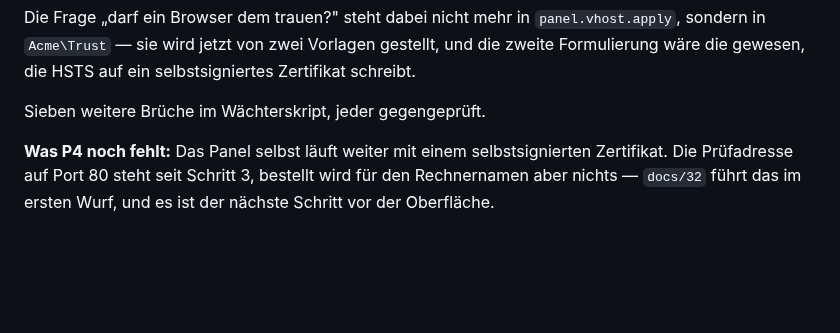
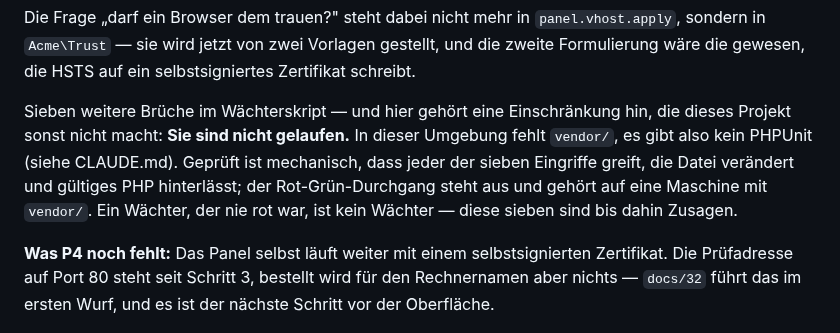
Before and after one commit to philf90/Server-Control-Panel, a Markdown page: CHANGELOG.md, the part around the change. Rendered like a GitHub page; blank space fills up the shorter version.

Commit message:
Die sieben Brüche sind geschrieben, nicht gelaufen
Ohne vendor/ gibt es kein PHPUnit. Geprüft ist, dass jeder Eingriff greift
und gültiges PHP hinterlässt — der Rot-Grün-Durchgang steht aus. Das gehört
in den Changelog, weil ein Wächter, der nie rot war, keiner ist.

Signed-off-by: Claude <noreply@anthropic.com>

```diff
--- a/CHANGELOG.md
+++ b/CHANGELOG.md
@@ -2616,7 +2616,13 @@ Die Frage „darf ein Browser dem trauen?" steht dabei nicht mehr in
 gestellt, und die zweite Formulierung wäre die gewesen, die HSTS auf ein
 selbstsigniertes Zertifikat schreibt.
 
-Sieben weitere Brüche im Wächterskript, jeder gegengeprüft.
+Sieben weitere Brüche im Wächterskript — und hier gehört eine Einschränkung
+hin, die dieses Projekt sonst nicht macht: **Sie sind nicht gelaufen.** In
+dieser Umgebung fehlt `vendor/`, es gibt also kein PHPUnit (siehe CLAUDE.md).
+Geprüft ist mechanisch, dass jeder der sieben Eingriffe greift, die Datei
+verändert und gültiges PHP hinterlässt; der Rot-Grün-Durchgang steht aus und
+gehört auf eine Maschine mit `vendor/`. Ein Wächter, der nie rot war, ist kein
+Wächter — diese sieben sind bis dahin Zusagen.
 
 **Was P4 noch fehlt:** Das Panel selbst läuft weiter mit einem selbstsignierten
 Zertifikat. Die Prüfadresse auf Port 80 steht seit Schritt 3, bestellt wird für
```
